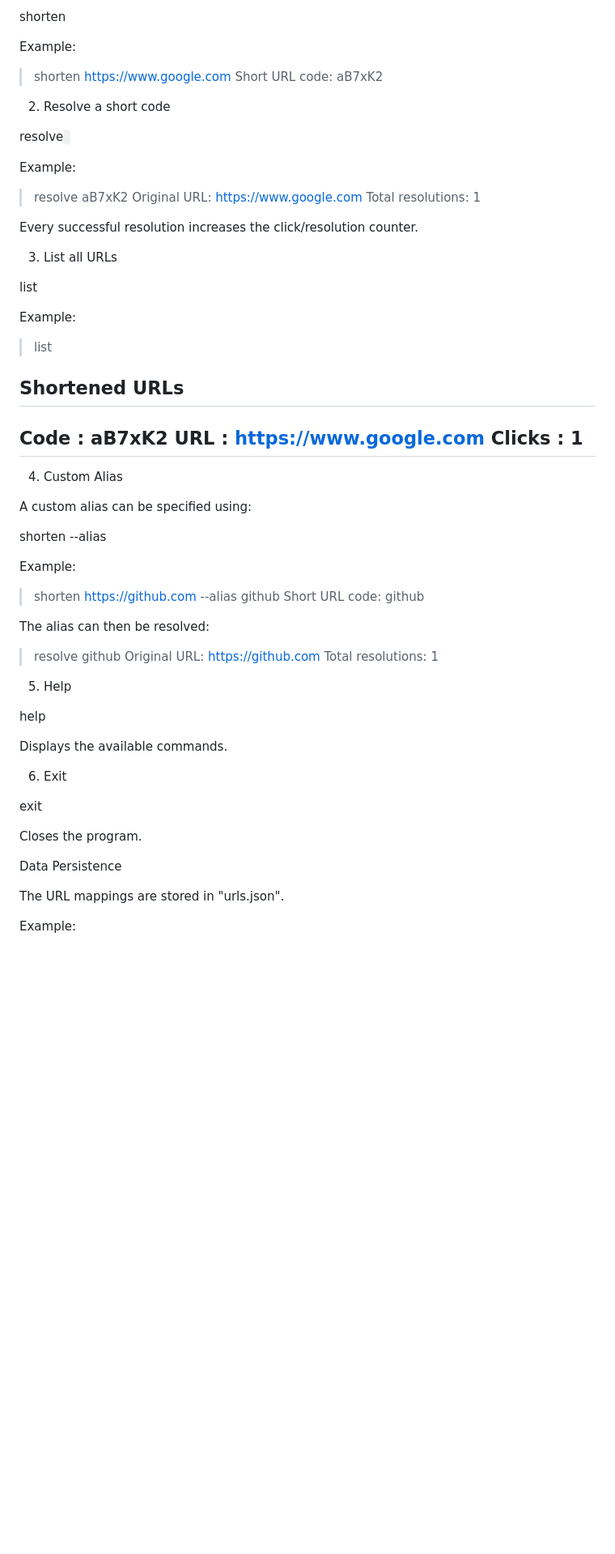
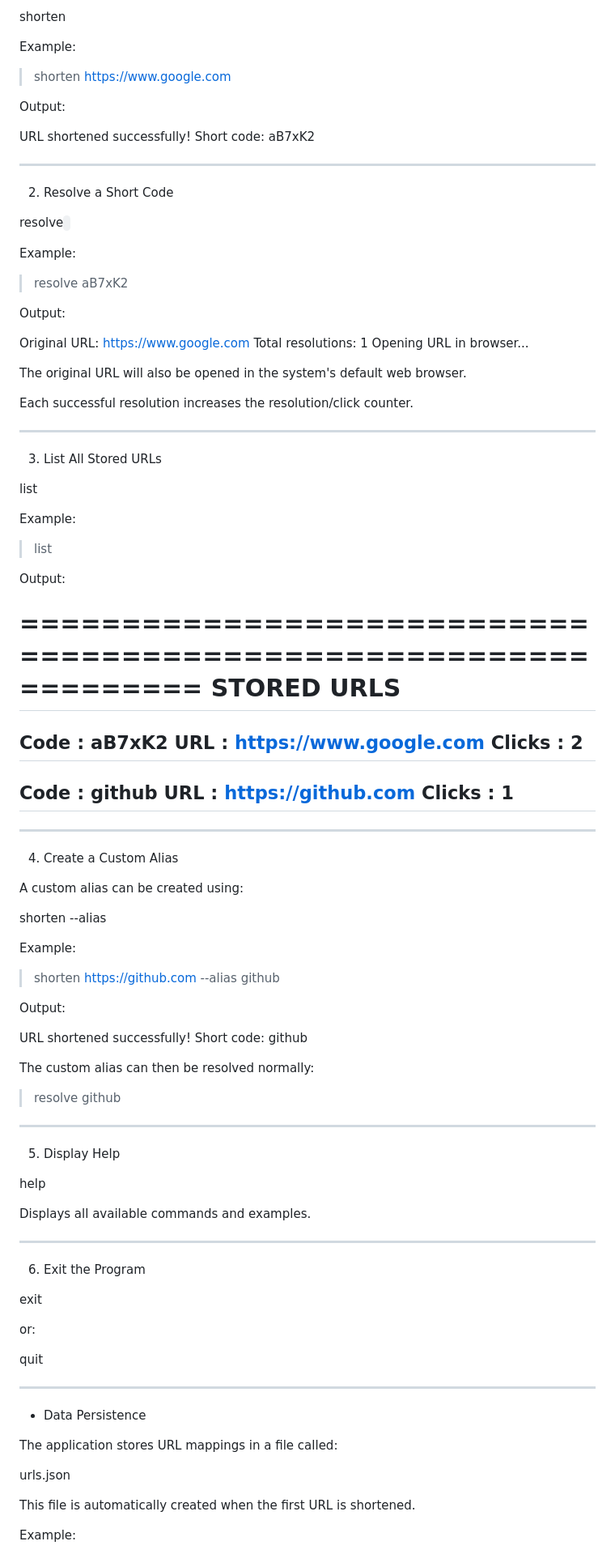
Before and after one commit to Anujsharma2601/Mini-Url-Shortener, a Markdown page: README.md, the part around one of its changes. Shown at 81% size. Rendered like a GitHub page; blank space fills up the shorter version.

```diff
--- a/README.md
+++ b/README.md
@@ -60,21 +101,35 @@ shorten <url>
 Example:
 
 > shorten https://www.google.com
-Short URL code: aB7xK2
 
-2. Resolve a short code
+Output:
+
+URL shortened successfully!
+Short code: aB7xK2
+
+---
+
+2. Resolve a Short Code
 
 resolve <code>
 
 Example:
 
 > resolve aB7xK2
+
+Output:
+
 Original URL: https://www.google.com
 Total resolutions: 1
+Opening URL in browser...
 
-Every successful resolution increases the click/resolution counter.
+The original URL will also be opened in the system's default web browser.
 
-3. List all URLs
+Each successful resolution increases the resolution/click counter.
+
+---
+
+3. List All Stored URLs
 
 list
 
@@ -82,45 +137,68 @@ Example:
 
 > list
 
-Shortened URLs
-------------------------------------------------------------
+Output:
+
+=================================================================
+                    STORED URLS
+=================================================================
 Code   : aB7xK2
 URL    : https://www.google.com
+Clicks : 2
+-----------------------------------------------------------------
+Code   : github
+URL    : https://github.com
 Clicks : 1
-------------------------------------------------------------
+-----------------------------------------------------------------
 
-4. Custom Alias
+---
 
-A custom alias can be specified using:
+4. Create a Custom Alias
+
+A custom alias can be created using:
 
 shorten <url> --alias <alias>
 
 Example:
 
 > shorten https://github.com --alias github
-Short URL code: github
 
-The alias can then be resolved:
+Output:
+
+URL shortened successfully!
+Short code: github
+
+The custom alias can then be resolved normally:
 
 > resolve github
-Original URL: https://github.com
-Total resolutions: 1
 
-5. Help
+---
+
+5. Display Help
 
 help
 
-Displays the available commands.
+Displays all available commands and examples.
 
-6. Exit
+---
+
+6. Exit the Program
 
 exit
 
-Closes the program.
+or:
 
-Data Persistence
+quit
 
-The URL mappings are stored in "urls.json".
+---
+
+* Data Persistence
+
+The application stores URL mappings in a file called:
+
+urls.json
+
+This file is automatically created when the first URL is shortened.
 
 Example:
 
```
Also changed, not shown: other parts of README.md (+202 -58 lines).
